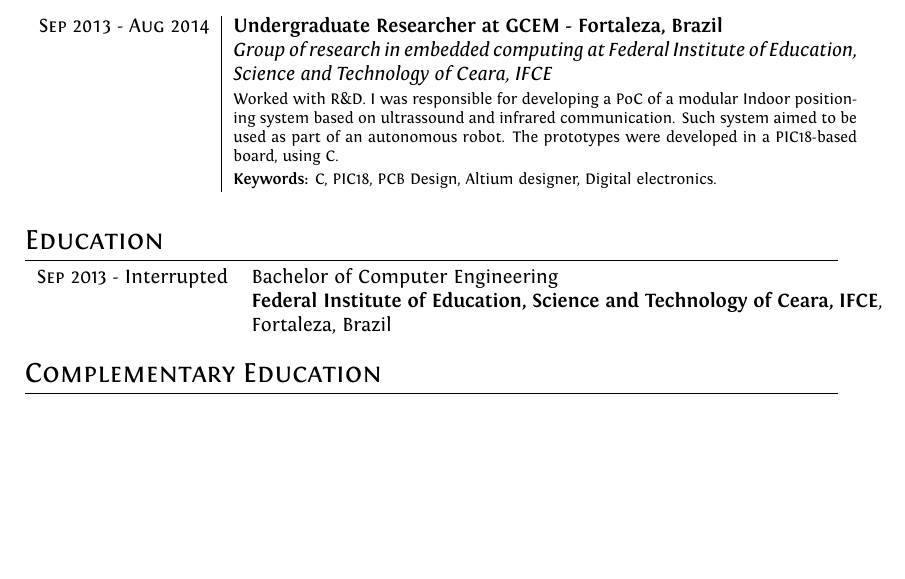
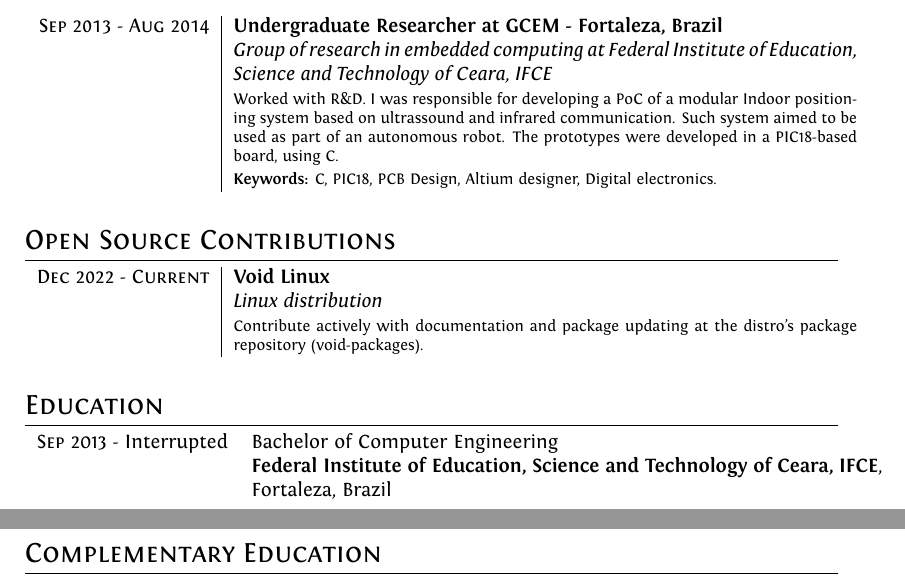
Before and after one commit to andrelcmoreira/cv, a LaTeX CV (cv.tex): part of page 2 of 3 before the commit and two parts of pages 2 and 3 of 4 after it, the two joined at a grey line, cut so that both start at the same text, the shorter picture padded with empty space. Compiled offline with XeLaTeX.

Commit message:
adding 'Open Source Contributions' section

```diff
--- a/cv.tex
+++ b/cv.tex
@@ -122,6 +122,14 @@ Science and Technology of Ceara, IFCE}\\&\footnotesize{Worked with R\&D. I was r
 
 \end{tabular}
 
+%Section: Open Source Contributions
+\section{Open Source Contributions}
+\begin{tabular}{r|p{11cm}}
+\textsc{Dec 2022 - Current} & \textbf{Void Linux} \\&\emph{Linux distribution}
+  \\&\footnotesize{Contribute actively with documentation and package updating at the distro's package repository (void-packages).}
+\\\multicolumn{2}{c}{}
+\end{tabular}
+
 %Section:  Formal Education
 \section{Education}
 \begin{tabular}{rl}
```
